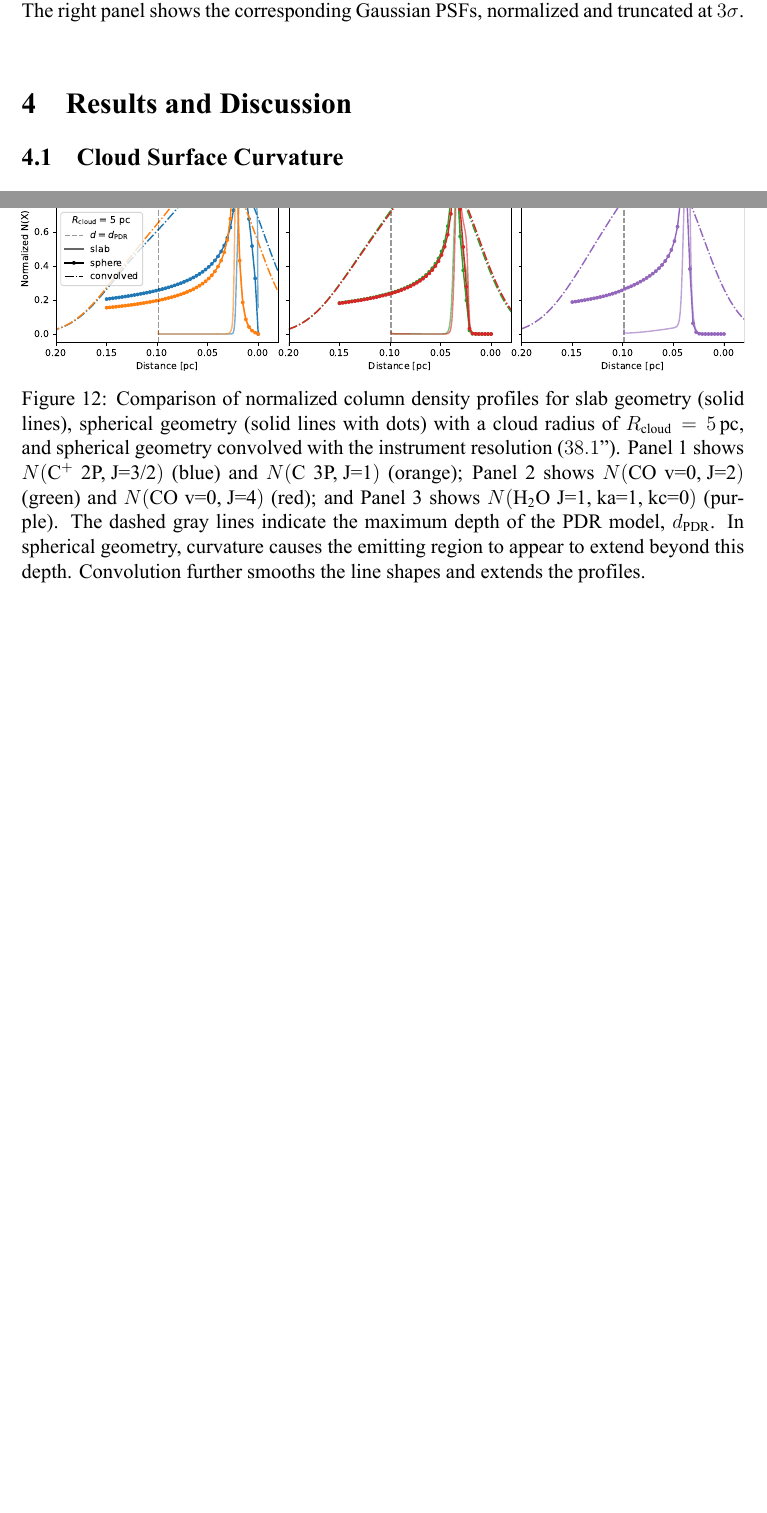
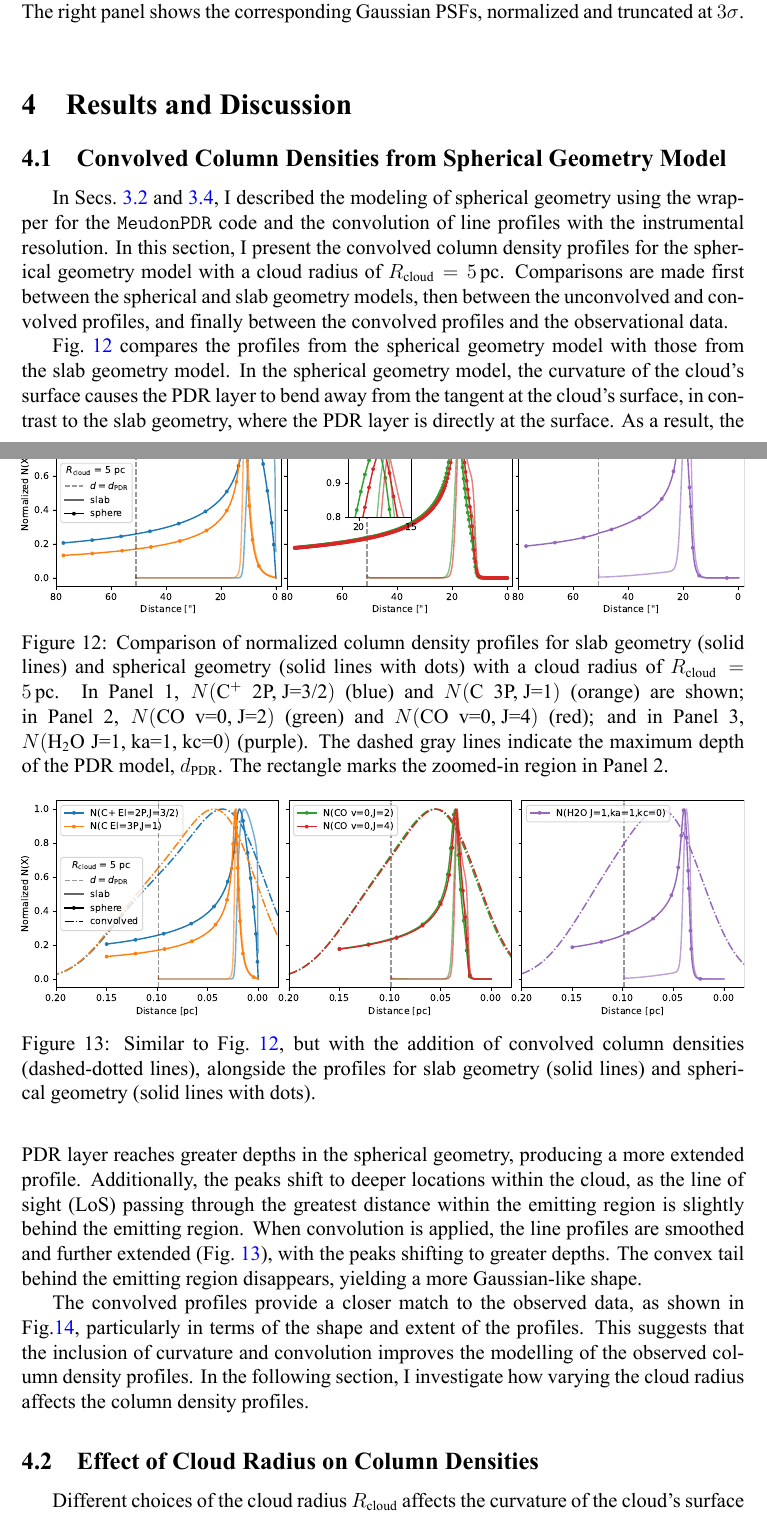
Before and after one commit to luducheng/2024fall_liu_ISM, a LaTeX paper (liu_report.tex): two parts of pages 13 and 14 of 17 before the commit and two parts of pages 13 and 14 of 18 after it, joined at a grey line, cut so that both start at the same text, the shorter picture padded with empty space. The pictures show the PDF file liu_report.pdf that the author committed with the source.

Commit message:
section 4.1

```diff
--- a/liu_report.tex
+++ b/liu_report.tex
@@ -493,19 +493,25 @@ Fig.~\ref{fig:convolution} \qt{or Fig.~ model without surface chemistry? convolu
 \end{figure}
 
 \section{Results and Discussion}
-\subsection{Cloud Surface Curvature}
+\subsection{Convolved Column Densities from Spherical Geometry Model}
 
-% \begin{figure}
-%     \centering
-%     \includegraphics[width=\textwidth,keepaspectratio]{column_densities.pdf}
-%     \caption{Comparison of normalized column density profiles for slab geometry (solid lines) and spherical geometry (solid lines with dots) with a cloud radius of $R_\mr{cloud} = \qty{5}{pc}$. In Panel 1, $N(\ce{C^+}\ \text{2P, J=3/2})$ (blue) and $N(\ce{C}\ \text{3P, J=1})$ (orange) are shown; in Panel 2, $N(\ce{CO}\ \text{v=0, J=2})$ (green) and $N(\ce{CO}\ \text{v=0, J=4})$ (red); and in Panel 3, $N(\ce{H2O}\ \text{J=1, ka=1, kc=0})$ (purple). The dashed gray lines indicate the maximum depth of the PDR model, $d_\mr{PDR}$. In the spherical geometry, due to the curvature, the emitting region appears to penetrate beyond the depth, creating an extended profile.} \label{fig:colden}
-% \end{figure}
+\begin{figure}
+    \centering
+    \includegraphics[width=\textwidth,keepaspectratio]{column_densities.pdf}
+    \caption{Comparison of normalized column density profiles for slab geometry (solid lines) and spherical geometry (solid lines with dots) with a cloud radius of $R_\mr{cloud} = \qty{5}{pc}$. In Panel 1, $N(\ce{C^+}\ \text{2P, J=3/2})$ (blue) and $N(\ce{C}\ \text{3P, J=1})$ (orange) are shown; in Panel 2, $N(\ce{CO}\ \text{v=0, J=2})$ (green) and $N(\ce{CO}\ \text{v=0, J=4})$ (red); and in Panel 3, $N(\ce{H2O}\ \text{J=1, ka=1, kc=0})$ (purple). The dashed gray lines indicate the maximum depth of the PDR model, $d_\mr{PDR}$. The rectangle marks the zoomed-in region in Panel 2.} \label{fig:colden}
+\end{figure}
+
+In Secs.~\ref{sec:sphere} and \ref{sec:convolution}, I described the modeling of spherical geometry using the wrapper for the \mdpdr{} and the convolution of line profiles with the instrumental resolution. In this section, I present the convolved column density profiles for the spherical geometry model with a cloud radius of $R_\mr{cloud} = \qty{5}{pc}$. Comparisons are made first between the spherical and slab geometry models, then between the unconvolved and convolved profiles, and finally between the convolved profiles and the observational data.
+
+Fig.~\ref{fig:colden} compares the profiles from the spherical geometry model with those from the slab geometry model. In the spherical geometry model, the curvature of the cloud's surface causes the PDR layer to bend away from the tangent at the cloud's surface, in contrast to the slab geometry, where the PDR layer is directly at the surface. As a result, the PDR layer reaches greater depths in the spherical geometry, producing a more extended profile. Additionally, the peaks shift to deeper locations within the cloud, as the line of sight (LoS) passing through the greatest distance within the emitting region is slightly behind the emitting region. When convolution is applied, the line profiles are smoothed and further extended (Fig.~\ref{fig:convvcolden}), with the peaks shifting to greater depths. The convex tail behind the emitting region disappears, yielding a more Gaussian-like shape.
+
+The convolved profiles provide a closer match to the observed data, as shown in Fig.\ref{fig:colden_Rcloud5pc}, particularly in terms of the shape and extent of the profiles. This suggests that the inclusion of curvature and convolution improves the modelling of the observed column density profiles. In the following section, I investigate how varying the cloud radius affects the column density profiles.
 
 \begin{figure}
     \centering
     \includegraphics[width=\textwidth,keepaspectratio]{convolved_column_densities.pdf}
-    % \caption{Similar to Fig.~\ref{fig:colden}, but with convolved column densities (dashed-dotted lines). The profiles for slab geometry (solid lines) and spherical geometry (solid lines with dots) are also shown for comparison.} \label{fig:convvcolden}
-    \caption{Comparison of normalized column density profiles for slab geometry (solid lines), spherical geometry (solid lines with dots) with a cloud radius of $R_\mr{cloud} = \qty{5}{pc}$, and spherical geometry convolved with the instrument resolution ($38.1”$). Panel 1 shows $N(\ce{C^+}\ \text{2P, J=3/2})$ (blue) and $N(\ce{C}\ \text{3P, J=1})$ (orange); Panel 2 shows $N(\ce{CO}\ \text{v=0, J=2})$ (green) and $N(\ce{CO}\ \text{v=0, J=4})$ (red); and Panel 3 shows $N(\ce{H2O}\ \text{J=1, ka=1, kc=0})$ (purple). The dashed gray lines indicate the maximum depth of the PDR model, $d_\mr{PDR}$. In spherical geometry, curvature causes the emitting region to appear to extend beyond this depth. Convolution further smooths the line shapes and extends the profiles.} \label{fig:convvcolden}
+    \caption{Similar to Fig.~\ref{fig:colden}, but with the addition of convolved column densities (dashed-dotted lines), alongside the profiles for slab geometry (solid lines) and spherical geometry (solid lines with dots).} \label{fig:convvcolden}
+    % \caption{Comparison of normalized column density profiles for slab geometry (solid lines), spherical geometry (solid lines with dots) with a cloud radius of $R_\mr{cloud} = \qty{5}{pc}$, and spherical geometry convolved with the instrument FWHM, $38.1''$. Panel 1 shows $N(\ce{C^+}\ \text{2P, J=3/2})$ (blue) and $N(\ce{C}\ \text{3P, J=1})$ (orange); Panel 2 shows $N(\ce{CO}\ \text{v=0, J=2})$ (green) and $N(\ce{CO}\ \text{v=0, J=4})$ (red); and Panel 3 shows $N(\ce{H2O}\ \text{J=1, ka=1, kc=0})$ (purple). The dashed gray lines indicate the maximum depth of the PDR model, $d_\mr{PDR}$. In spherical geometry, curvature causes the emitting region to appear to extend beyond this depth. Convolution further smooths the line shapes and extends the profiles.} \label{fig:convvcolden}
 \end{figure}
 
 \begin{figure}
@@ -513,6 +519,10 @@ Fig.~\ref{fig:convolution} \qt{or Fig.~ model without surface chemistry? convolu
     \includegraphics[width=\textwidth,keepaspectratio]{colden_Rcloud5pc.pdf}
     \caption{Comparison of column density profiles for a model with spherical geometry ($R_\mr{cloud} = \qty{5}{pc}$, solid lines) and observations (dashed lines). The unconvolved profiles (dotted lines) are also shown for comparison.} \label{fig:colden_Rcloud5pc}
 \end{figure}
+
+\subsection{Effect of Cloud Radius on Column Densities}
+
+Different choices of the cloud radius $R_\mr{cloud}$ affects the curvature of the cloud's surface and the extent of the PDR region, tuning the shape of the tail of the profile (Fig.~\ref{fig:colden_Rcloud}). As the cloud radius increases, the curvature of the surface reduced, and the PDR resemles. The column density profiles become more extended and less peaked, with the peaks shifting to greater depths within the cloud. The convolved profiles show a similar trend, with the line shapes becoming smoother and more Gaussian-like as the cloud radius increases. The convolved profiles for the models with $R_\mr{cloud} = \qty{3.0}{pc}$ and \qty{5.0}{pc} provide a better match to the observed data, particularly in terms of the extent and shape of the profiles.
 
 \begin{figure}
     \centering
```
Also changed, not shown: figures/column_densities.pdf, figures/comp_cloud_radius.pdf, figures/convolved_column_densities.pdf, liu_report.pdf, liu_report.tex (6 more changed lines).
